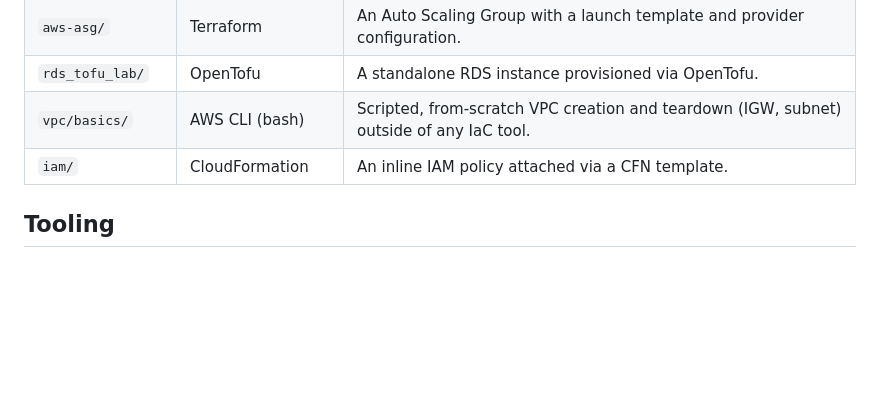
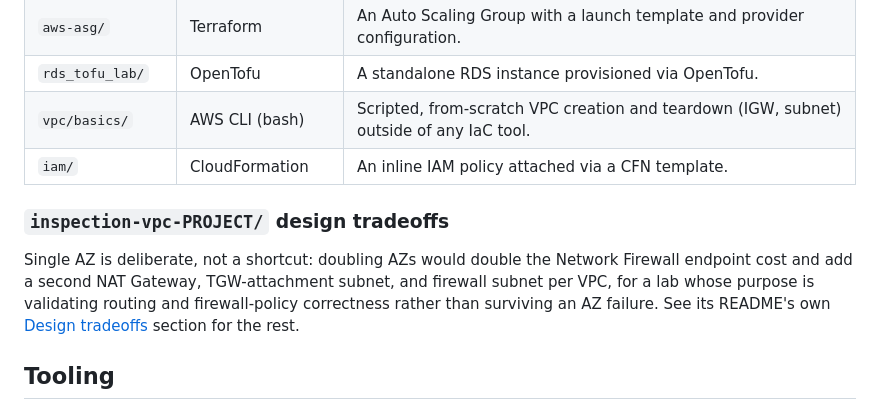
Before and after one commit to TyLew33/AWSCloudWork, a Markdown page: README.md, the part around the change. GitHub-like rendering; blank space fills up the shorter version.

Commit message:
Update README Design Tradeoffs

```diff
--- a/README.md
+++ b/README.md
@@ -85,6 +85,14 @@ guide.
 | `vpc/basics/` | AWS CLI (bash) | Scripted, from-scratch VPC creation and teardown (IGW, subnet) outside of any IaC tool. |
 | `iam/` | CloudFormation | An inline IAM policy attached via a CFN template. |
 
+### `inspection-vpc-PROJECT/` design tradeoffs
+
+Single AZ is deliberate, not a shortcut: doubling AZs would double the Network Firewall endpoint
+cost and add a second NAT Gateway, TGW-attachment subnet, and firewall subnet per VPC, for a lab
+whose purpose is validating routing and firewall-policy correctness rather than surviving an AZ
+failure. See its README's own
+[Design tradeoffs](inspection-vpc-PROJECT/README.md#design-tradeoffs) section for the rest.
+
 ## Tooling
 
 Terraform / OpenTofu, AWS SAM, CloudFormation, AWS CLI, Python, Bash, and a
```
